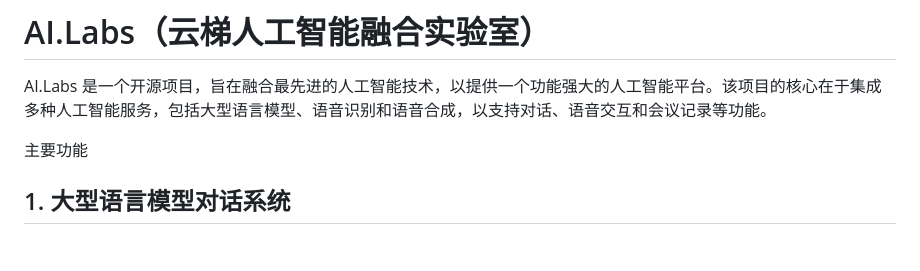
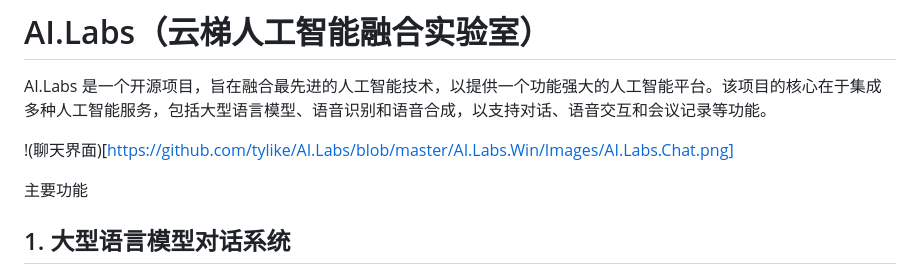
Before and after one commit to tylike/AI.Labs, a Markdown page: README.md, the part around the change. Rendered like a GitHub page; blank space fills up the shorter version.

```diff
--- a/README.md
+++ b/README.md
@@ -2,6 +2,7 @@
 
 AI.Labs 是一个开源项目，旨在融合最先进的人工智能技术，以提供一个功能强大的人工智能平台。该项目的核心在于集成多种人工智能服务，包括大型语言模型、语音识别和语音合成，以支持对话、语音交互和会议记录等功能。
 
+!(聊天界面)[https://github.com/tylike/AI.Labs/blob/master/AI.Labs.Win/Images/AI.Labs.Chat.png]
 
 主要功能
 ## 1. 大型语言模型对话系统
```
